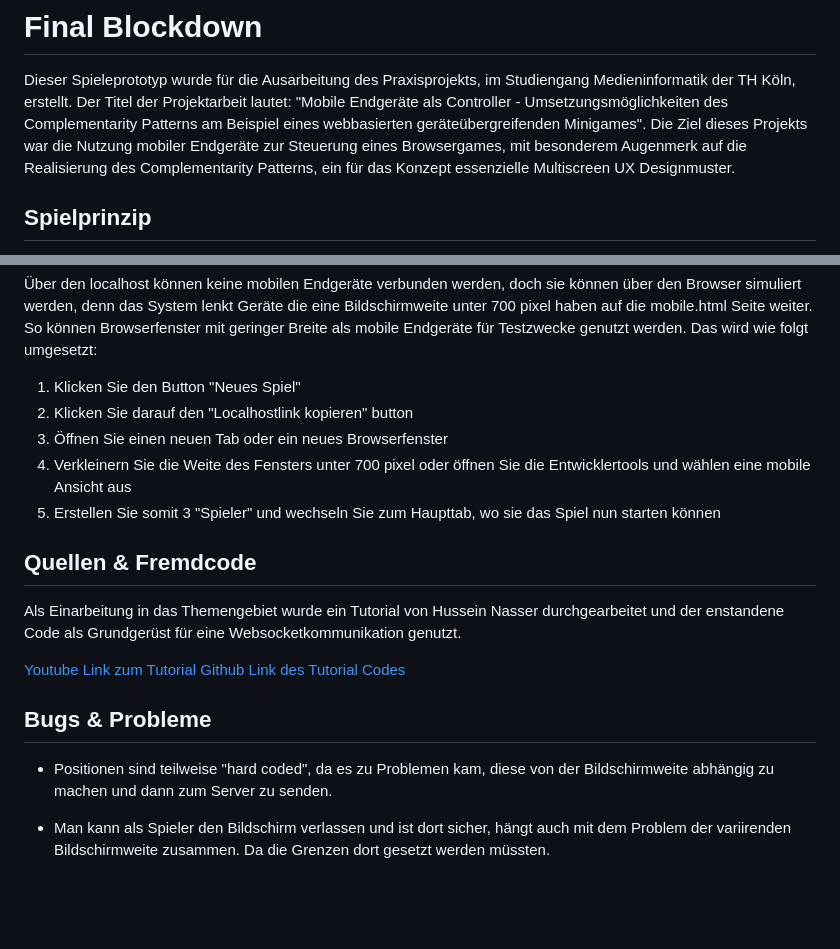
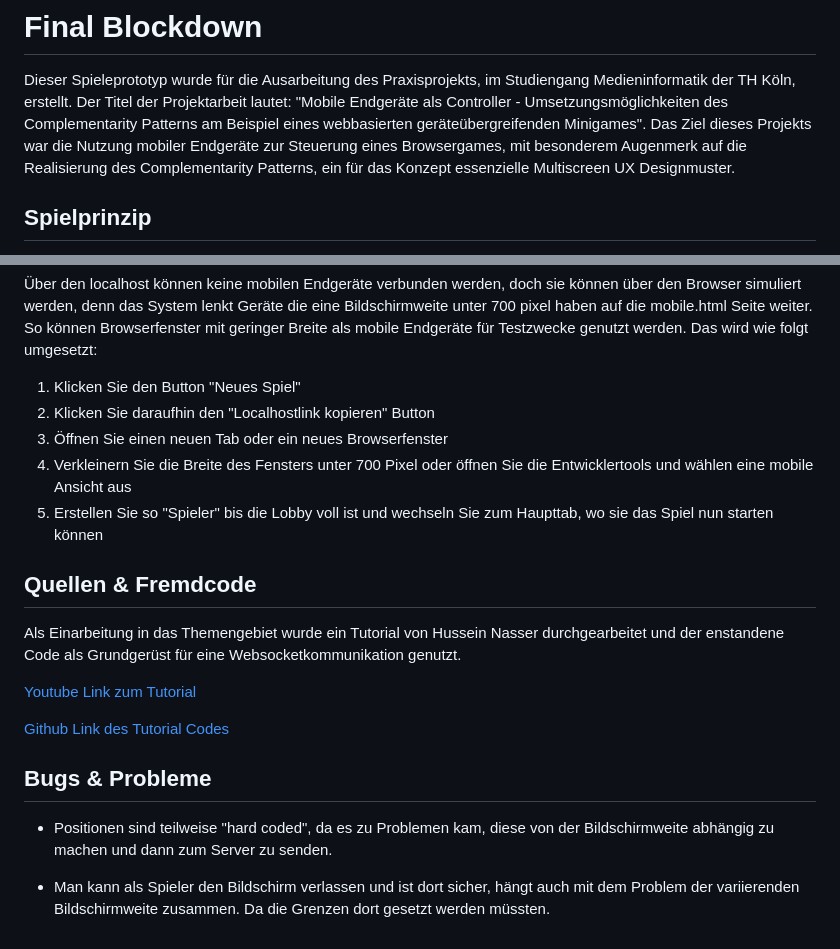
Before and after one commit to fberghahn/Final-Blockdown, a Markdown page: README.md, 2 parts joined by grey strips. Drawn GitHub-style; blank space fills up the shorter version.

Commit message:
Fehler in der readme beheben

```diff
--- a/README.md
+++ b/README.md
@@ -1,6 +1,6 @@
 #  Final Blockdown
 Dieser Spieleprototyp wurde für die Ausarbeitung des Praxisprojekts, im Studiengang Medieninformatik der TH Köln, erstellt. Der Titel der Projektarbeit lautet: "Mobile Endgeräte als Controller - Umsetzungsmöglichkeiten des Complementarity Patterns am Beispiel eines webbasierten geräteübergreifenden Minigames".
-Die Ziel dieses Projekts war die Nutzung mobiler Endgeräte zur Steuerung eines Browsergames, mit besonderem Augenmerk auf die Realisierung des Complementarity Patterns, ein für das Konzept essenzielle Multiscreen UX Designmuster.
+Das Ziel dieses Projekts war die Nutzung mobiler Endgeräte zur Steuerung eines Browsergames, mit besonderem Augenmerk auf die Realisierung des Complementarity Patterns, ein für das Konzept essenzielle Multiscreen UX Designmuster.
 
 ## Spielprinzip
 Der enstandene Prototyp ist ein Multiplayer Auto-Runner basierend auf dem Client-Servermodell welches mobile Endgeräte zur Steuerung verwendet. Die Spieler steuern jeweils einen farbigen Block der ihnen zugewiesen wurde und versuchen solange wie möglich den herabfallenden Blöcken auszuweichen. Der Spieler der am längsten überlebt ist der Gewinner.
@@ -35,19 +35,20 @@ var port = process.env.PORT || 9000
 Über den localhost können keine mobilen Endgeräte verbunden werden, doch sie können über den Browser simuliert werden, denn das System lenkt Geräte die eine Bildschirmweite unter 700 pixel haben auf die mobile.html Seite weiter. So können Browserfenster mit geringer Breite als mobile Endgeräte für Testzwecke genutzt werden. Das wird wie folgt umgesetzt:
 
 1. Klicken Sie den Button  "Neues Spiel"
-2. Klicken Sie darauf den "Localhostlink kopieren" button
+2. Klicken Sie daraufhin den "Localhostlink kopieren" Button
 3. Öffnen Sie einen neuen Tab oder ein neues Browserfenster
-4. Verkleinern Sie die Weite des Fensters unter 700 pixel oder öffnen Sie die Entwicklertools und wählen eine mobile Ansicht aus
-5. Erstellen Sie somit 3  "Spieler" und wechseln Sie zum Haupttab, wo sie das Spiel nun starten können
+4. Verkleinern Sie die Breite des Fensters unter 700 Pixel oder öffnen Sie die Entwicklertools und wählen eine mobile Ansicht aus
+5. Erstellen Sie so "Spieler" bis die Lobby voll ist und wechseln Sie zum Haupttab, wo sie das Spiel nun starten können
 
 ## Quellen & Fremdcode
 Als Einarbeitung in das Themengebiet wurde ein Tutorial von Hussein Nasser durchgearbeitet und der enstandene Code als Grundgerüst für eine Websocketkommunikation genutzt.
 
 [Youtube Link zum Tutorial](https://www.youtube.com/watch?v=cXxEiWudIUY)
+
 [Github Link des Tutorial Codes](https://github.com/hnasr/javascript_playground/tree/master/websocket-cell-game)
 
 ## Bugs & Probleme
 
 - Positionen sind teilweise "hard coded", da es zu Problemen kam, diese von der Bildschirmweite abhängig zu machen und dann zum Server zu senden.
 
-- Man kann als Spieler den Bildschirm verlassen und ist dort sicher, hängt auch mit dem Problem der variirenden Bildschirmweite zusammen. Da die Grenzen dort gesetzt werden müssten.
+- Man kann als Spieler den Bildschirm verlassen und ist dort sicher, hängt auch mit dem Problem der variierenden Bildschirmweite zusammen. Da die Grenzen dort gesetzt werden müssten.
```
